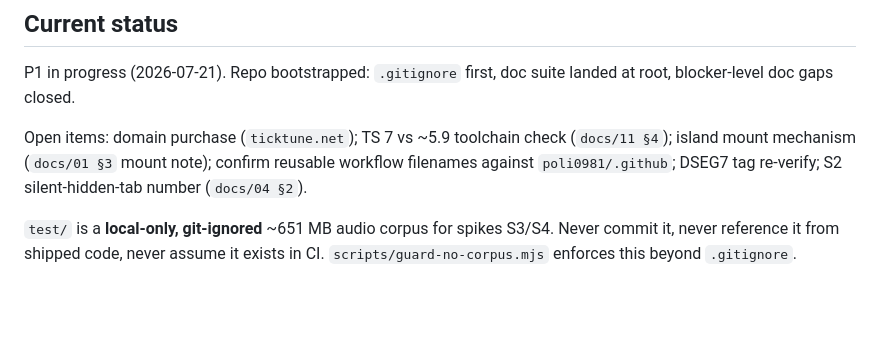
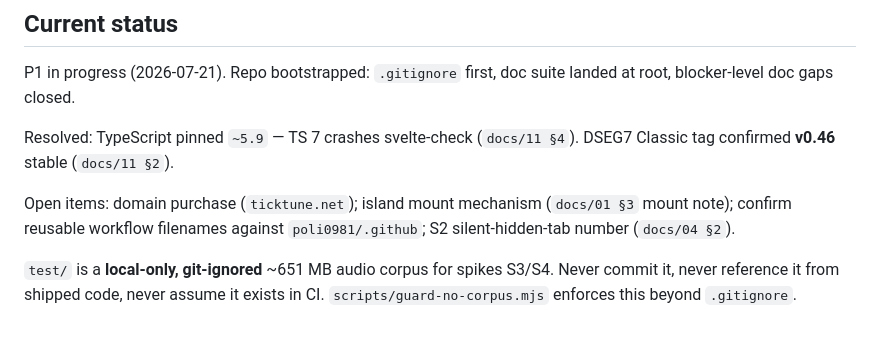
Before and after one commit to poli0981/ticktune, a Markdown page: CLAUDE.md, the part around the change. Drawn GitHub-style; blank space fills up the shorter version.

```diff
--- a/CLAUDE.md
+++ b/CLAUDE.md
@@ -87,10 +87,12 @@ before S1/S3/S4 pass.**
 P1 in progress (2026-07-21). Repo bootstrapped: `.gitignore` first, doc suite
 landed at root, blocker-level doc gaps closed.
 
-Open items: domain purchase (`ticktune.net`); TS 7 vs ~5.9 toolchain check
-(`docs/11 §4`); island mount mechanism (`docs/01 §3` mount note); confirm
-reusable workflow filenames against `poli0981/.github`; DSEG7 tag re-verify;
-S2 silent-hidden-tab number (`docs/04 §2`).
+Resolved: TypeScript pinned `~5.9` — TS 7 crashes svelte-check (`docs/11 §4`).
+DSEG7 Classic tag confirmed **v0.46** stable (`docs/11 §2`).
+
+Open items: domain purchase (`ticktune.net`); island mount mechanism
+(`docs/01 §3` mount note); confirm reusable workflow filenames against
+`poli0981/.github`; S2 silent-hidden-tab number (`docs/04 §2`).
 
 `test/` is a **local-only, git-ignored** ~651 MB audio corpus for spikes S3/S4.
 Never commit it, never reference it from shipped code, never assume it exists in
```
Also changed, not shown: docs/11-DEPENDENCIES.md (+24 -8 lines).
